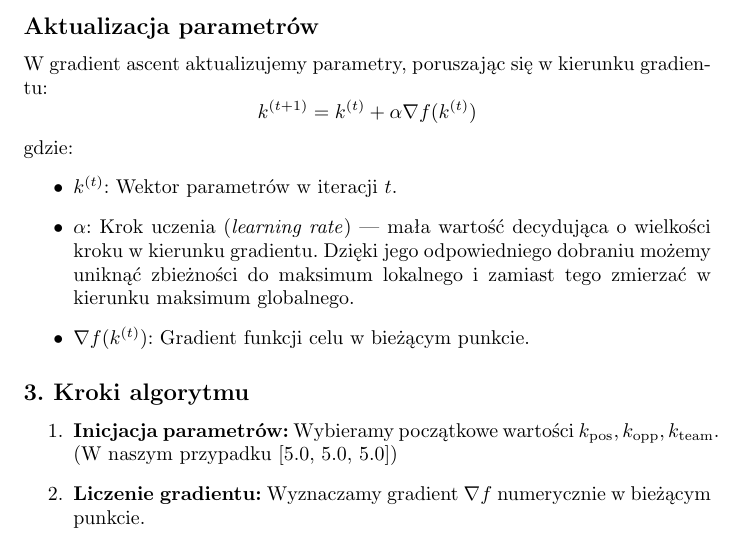
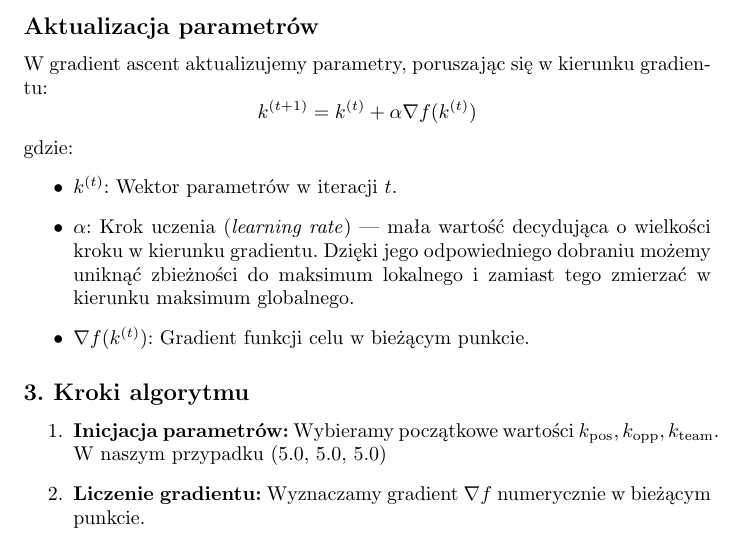
Before and after one commit to michalmarchwiak/rrwt, a LaTeX document (tekst.tex): part of page 4 of 5, cut so that both start at the same text. Compiled offline with pdfLaTeX.

Commit message:
Update tekst.tex

```diff
--- a/tekst.tex
+++ b/tekst.tex
@@ -129,7 +129,7 @@ gdzie:
 
 \subsection*{3. Kroki algorytmu}
 \begin{enumerate}
-    \item \textbf{Inicjacja parametrów:} Wybieramy początkowe wartości \(k_{\text{pos}}, k_{\text{opp}}, k_{\text{team}}\). (W naszym przypadku [5.0, 5.0, 5.0])
+    \item \textbf{Inicjacja parametrów:} Wybieramy początkowe wartości \(k_{\text{pos}}, k_{\text{opp}}, k_{\text{team}}\). W naszym przypadku (5.0, 5.0, 5.0)
     \item \textbf{Liczenie gradientu:} Wyznaczamy gradient \(\nabla f\) numerycznie w bieżącym punkcie.
     \item \textbf{Aktualizacja parametrów:} Aktualizujemy wartości parametrów zgodnie ze wzorem aktualizacji.
     \item \textbf{Powtórz:} Powtarzamy kroki od 2 do 3 określoną liczbę razy.
```
